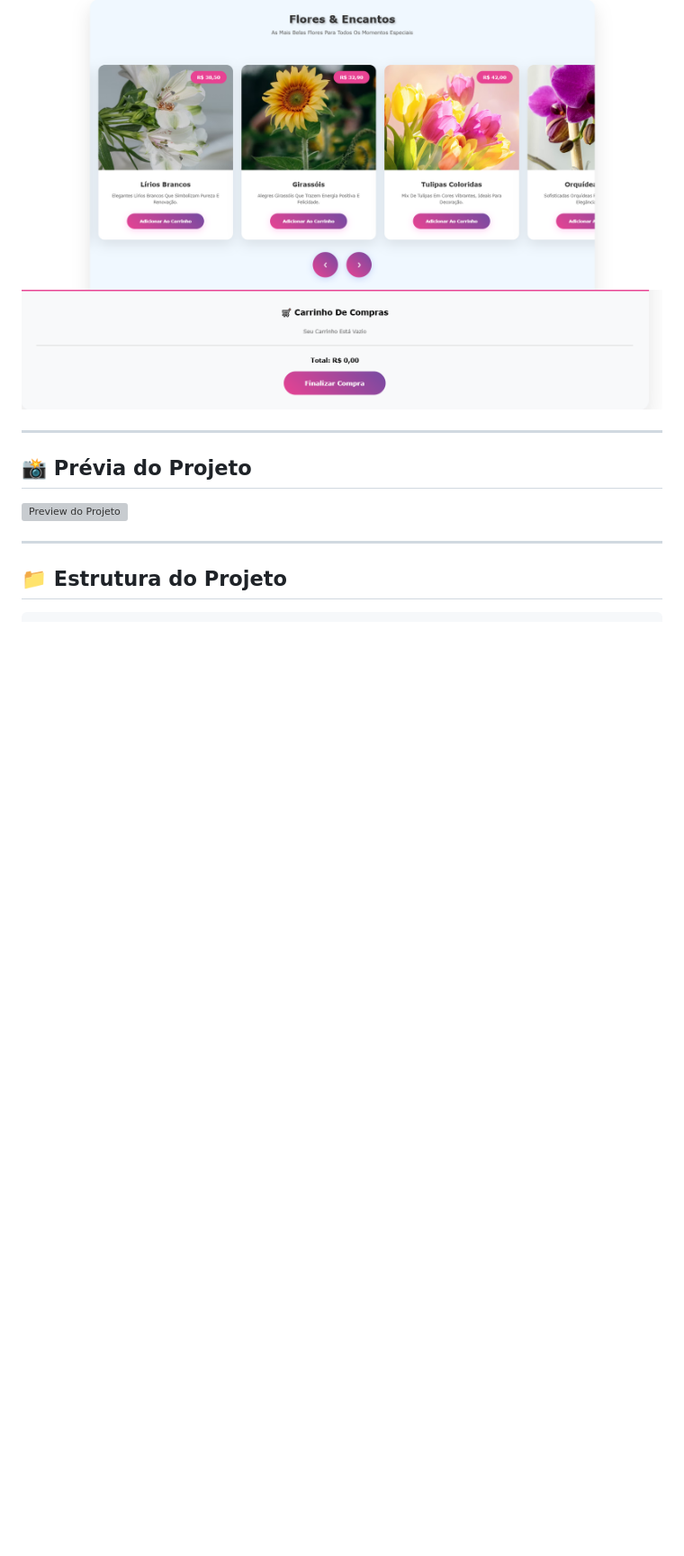
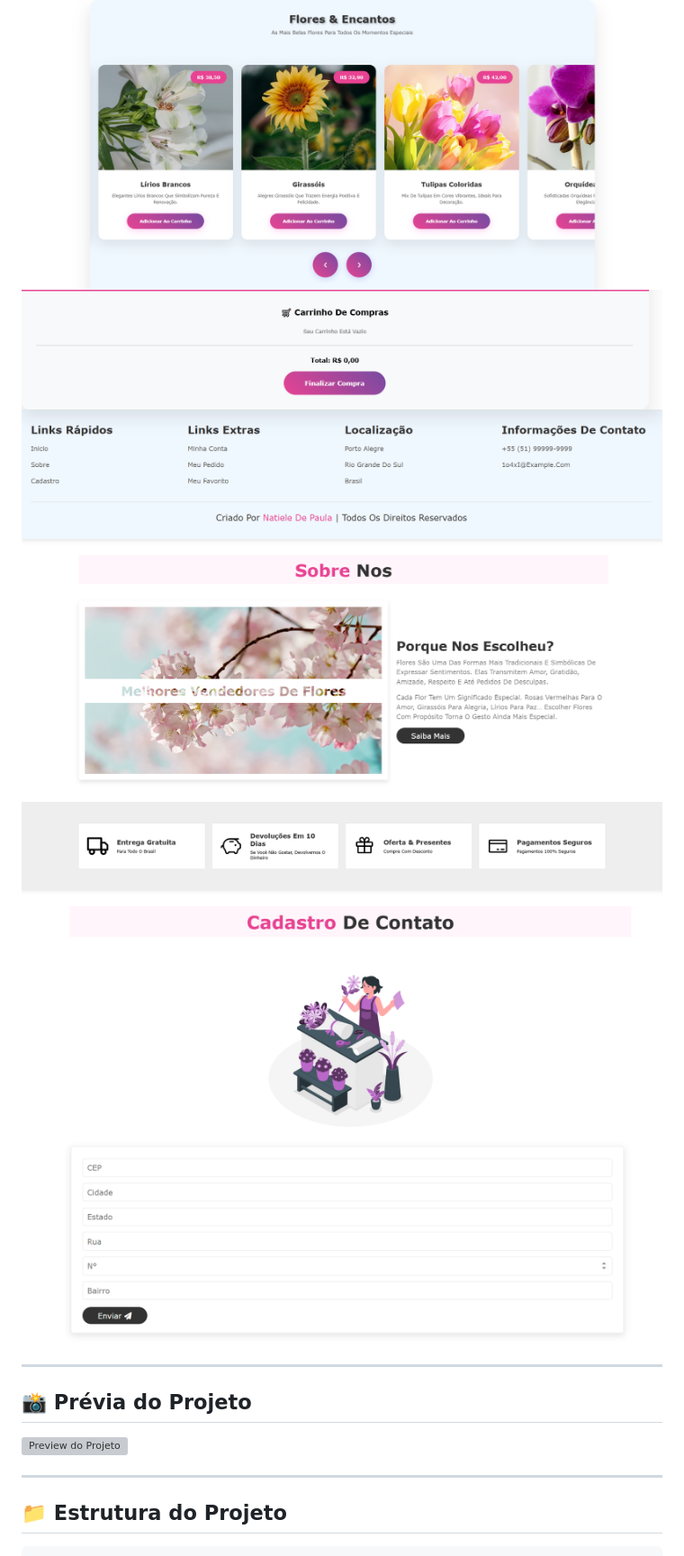
Before and after one commit to natieledpaula/Flor-Api, a Markdown page: README.md, the part around the change. Shown: that part at 90% size. GitHub-like rendering; pictures changed too: src/img/image3.png (added), src/img/image4.png (added), src/img/image5.png (added); blank space fills up the shorter version; grey boxes are pictures that could not be loaded.

Commit message:
Finalizando README com as imagens

```diff
--- a/README.md
+++ b/README.md
@@ -33,6 +33,11 @@ Embora o formulário ainda não envie os dados para um back-end, ele pode ser fa
 ![alt text](src/img/image.png)
 ![alt text](src/img/image1.png)
 ![alt text](src/img/image2.png)
+![alt text](src/img/image3.png)
+![alt text](src/img/image4.png)
+![alt text](src/img/image5.png)
+![alt text](src/img/image6.png)
+![alt text](src/img/image7.png)
 
 ---
 
```
